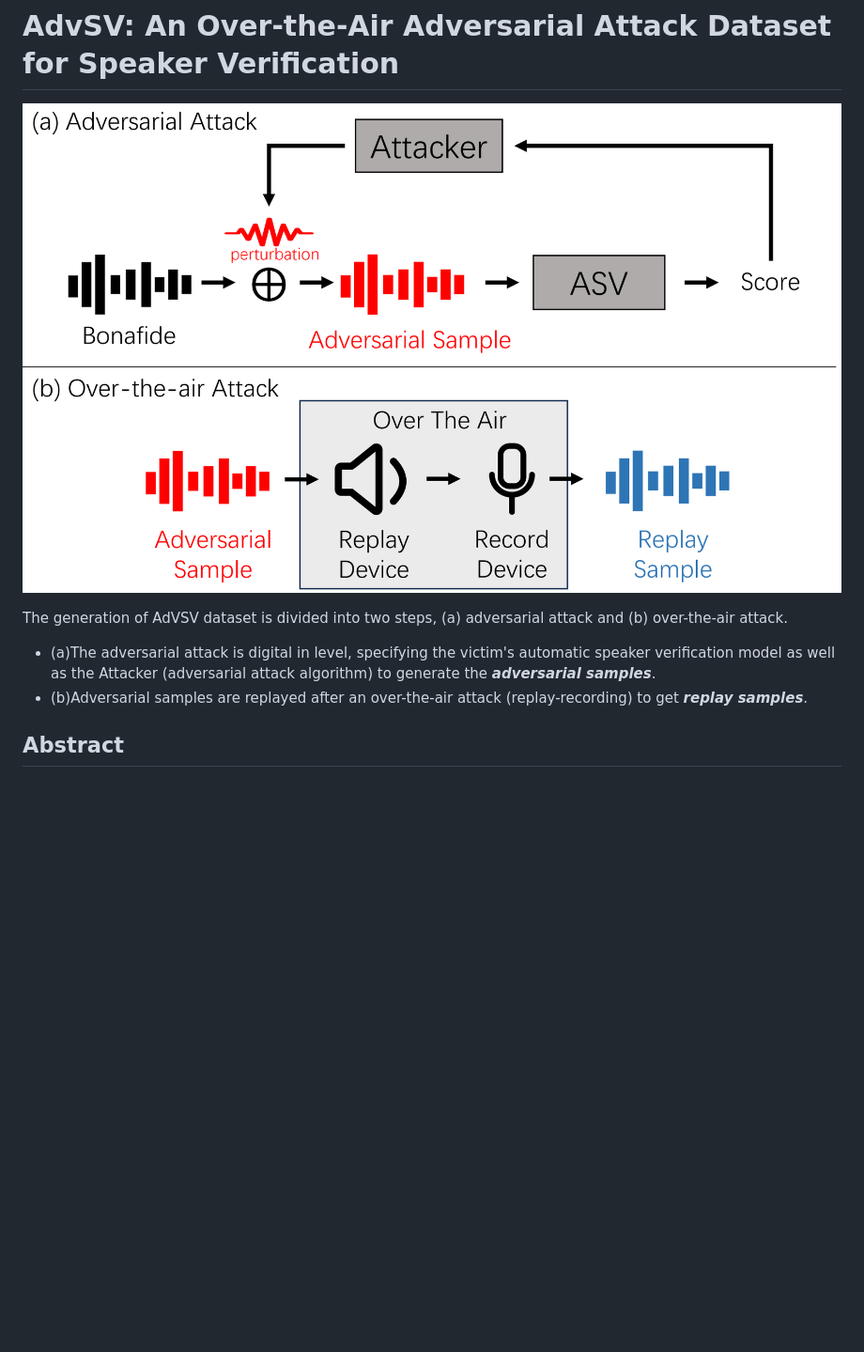
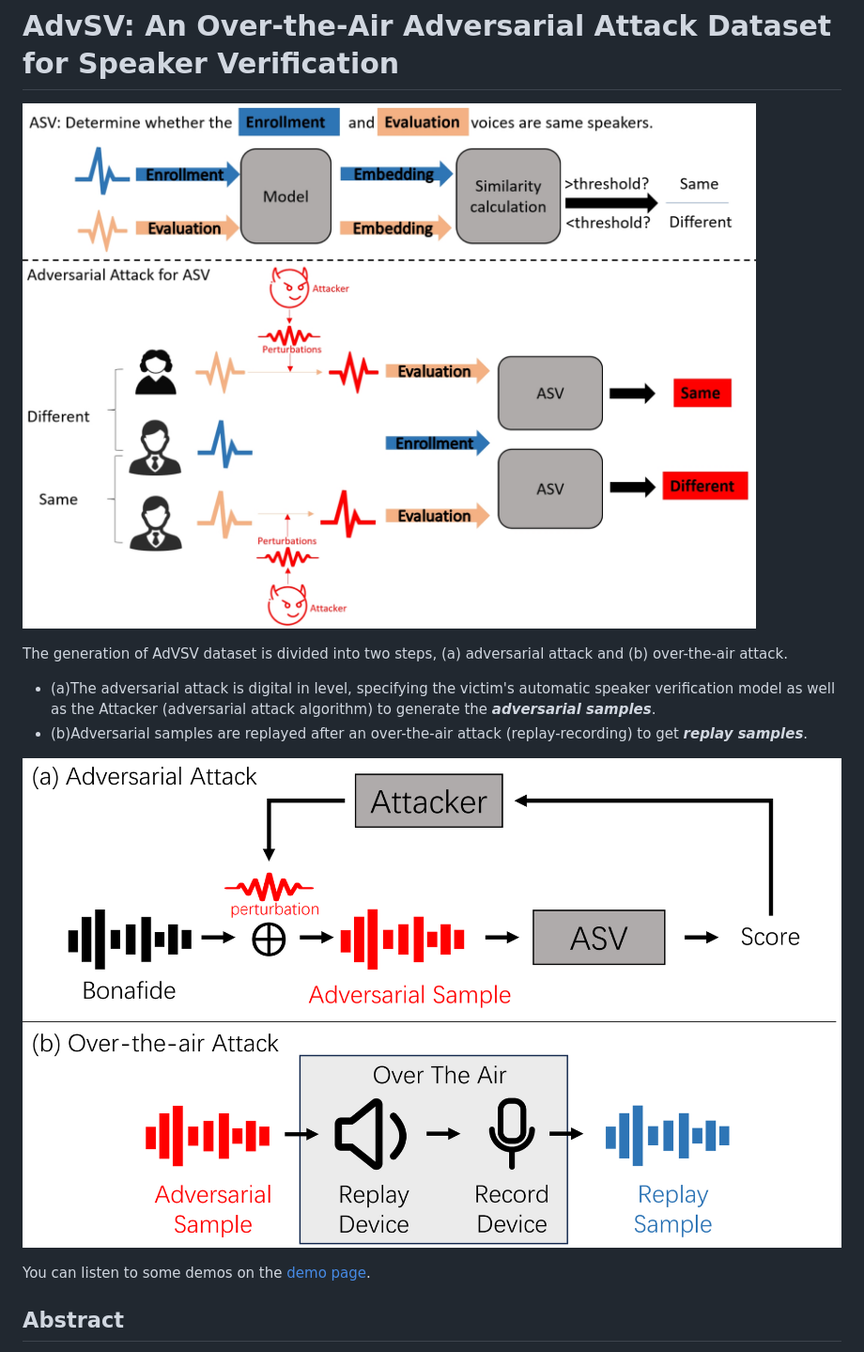
Before and after one commit to AdvSV/AdvSV.github.io, a Markdown page: README.md, the part around the change. Shown: that part at 94% size. GitHub-like rendering; pictures changed too: pics/ASV_Adv.png (added); blank space fills up the shorter version.

```diff
--- a/README.md
+++ b/README.md
@@ -1,12 +1,17 @@
 # AdvSV: An Over-the-Air Adversarial Attack Dataset for Speaker Verification
 
-![overtheair](pics/overtheari.png)
+
+![overtheair](pics/ASV_Adv.png)
 
 The generation of AdVSV dataset is divided into two steps, (a) adversarial attack and (b) over-the-air attack.
 
 * (a)The adversarial attack is digital in level, specifying the victim's automatic speaker verification model as well as the Attacker (adversarial attack algorithm) to generate the
   _**adversarial samples**_.
 * (b)Adversarial samples are replayed after an over-the-air attack (replay-recording) to get **_replay samples_**.
+
+![overtheair](pics/overtheari.png)
+
+You can listen to some demos on the [demo page](https://advsv.github.io/).
 
 ## Abstract
 
```
